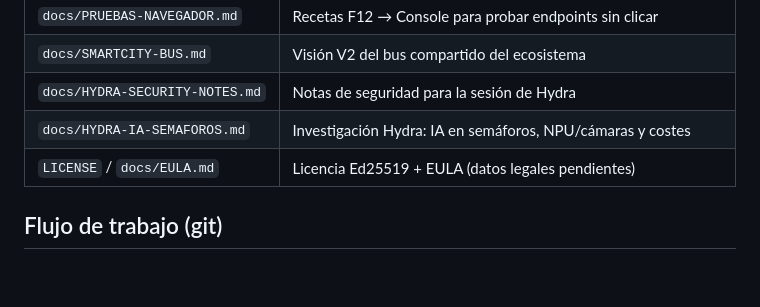
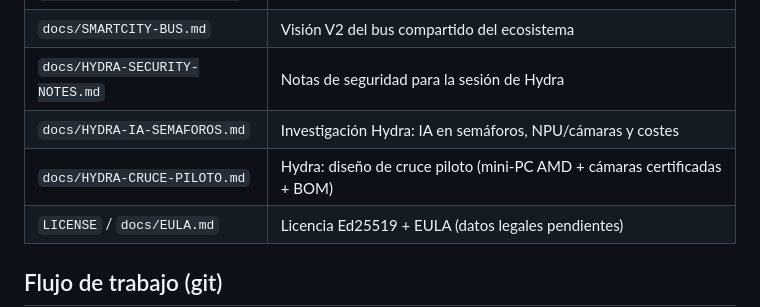
Before and after one commit to r2ocelot-ui/Phoenix-Ligth, a Markdown page: CLAUDE.md, the part around the change. GitHub-like rendering; blank space fills up the shorter version.

```diff
--- a/CLAUDE.md
+++ b/CLAUDE.md
@@ -26,6 +26,7 @@ Backend FastAPI + MQTT; panel web de una sola página.
 | `docs/SMARTCITY-BUS.md` | Visión V2 del bus compartido del ecosistema |
 | `docs/HYDRA-SECURITY-NOTES.md` | Notas de seguridad para la sesión de Hydra |
 | `docs/HYDRA-IA-SEMAFOROS.md` | Investigación Hydra: IA en semáforos, NPU/cámaras y costes |
+| `docs/HYDRA-CRUCE-PILOTO.md` | Hydra: diseño de cruce piloto (mini-PC AMD + cámaras certificadas + BOM) |
 | `LICENSE` / `docs/EULA.md` | Licencia Ed25519 + EULA (datos legales pendientes) |
 
 ## Flujo de trabajo (git)
```
Also changed, not shown: docs/HYDRA-CRUCE-PILOTO.md (added, +187 -0 lines).
